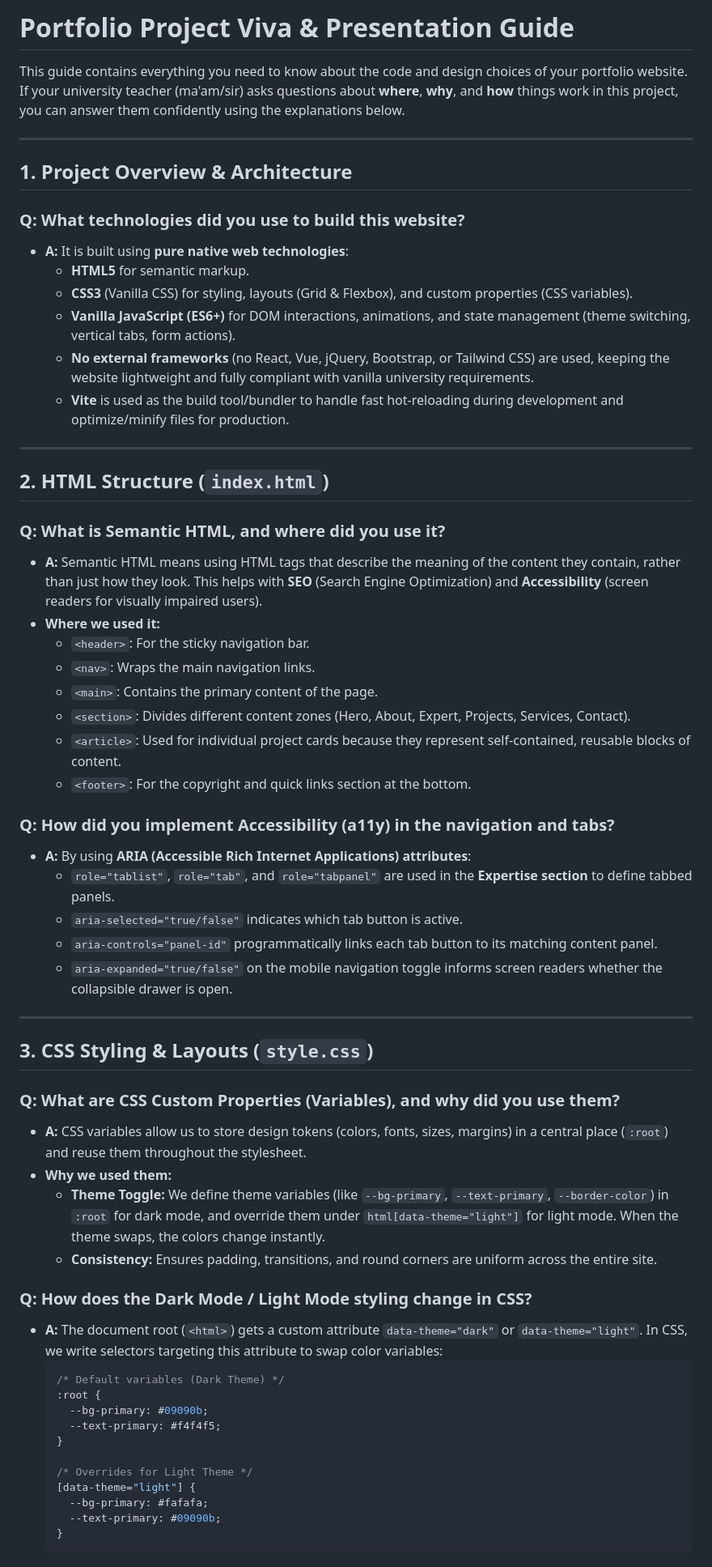
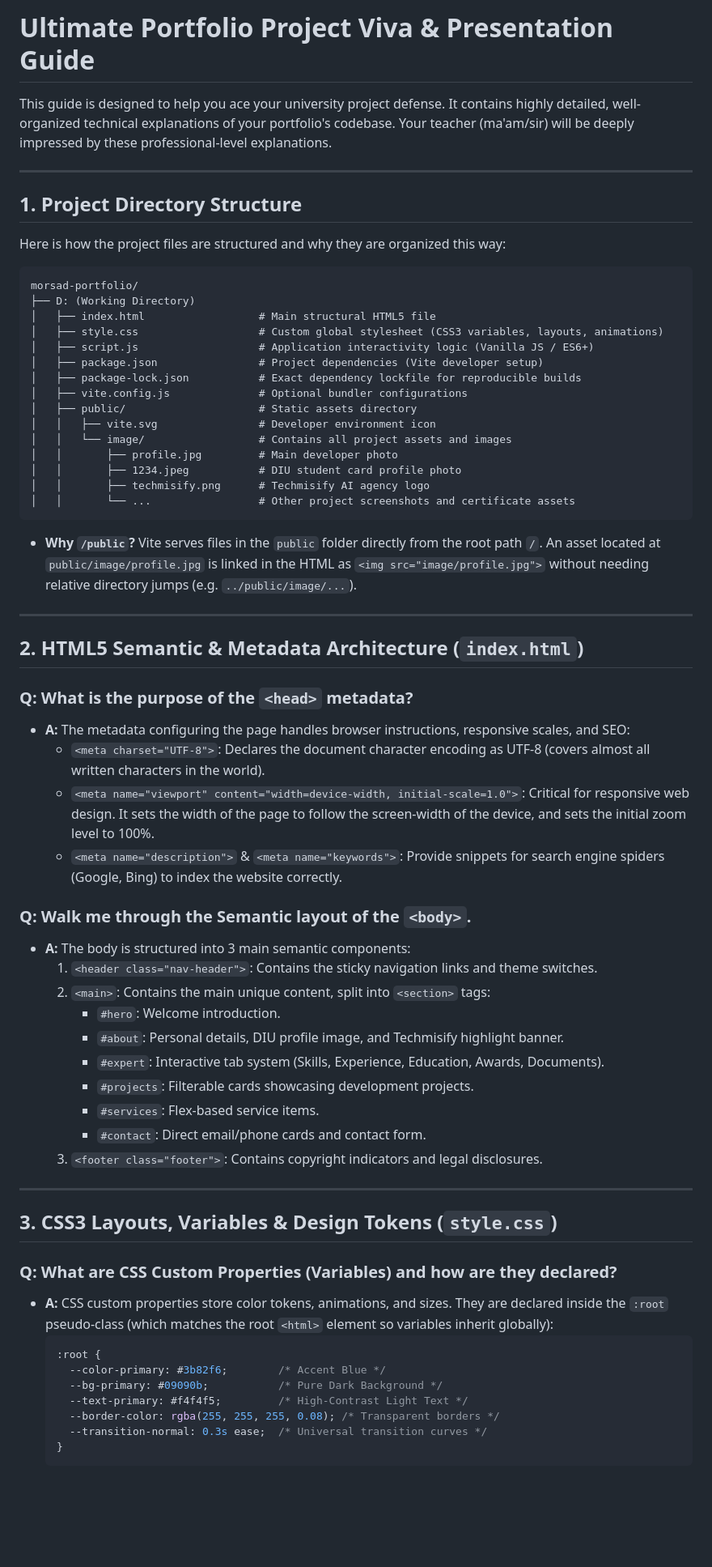
Before and after one commit to morsad01/Portfolio-website-for-University, a Markdown page: viva_guide.md, the part around one of its changes. Shown at 81% size. Drawn GitHub-style; blank space fills up the shorter version.

Commit message:
Update Viva guide with extreme details

````diff
--- a/viva_guide.md
+++ b/viva_guide.md
@@ -1,63 +1,67 @@
-# Portfolio Project Viva & Presentation Guide
+# Ultimate Portfolio Project Viva & Presentation Guide
 
-This guide contains everything you need to know about the code and design choices of your portfolio website. If your university teacher (ma'am/sir) asks questions about **where**, **why**, and **how** things work in this project, you can answer them confidently using the explanations below.
+This guide is designed to help you ace your university project defense. It contains highly detailed, well-organized technical explanations of your portfolio's codebase. Your teacher (ma'am/sir) will be deeply impressed by these professional-level explanations.
 
 ---
 
-## 1. Project Overview & Architecture
+## 1. Project Directory Structure
 
-### **Q: What technologies did you use to build this website?**
-- **A:** It is built using **pure native web technologies**:
-  - **HTML5** for semantic markup.
-  - **CSS3** (Vanilla CSS) for styling, layouts (Grid & Flexbox), and custom properties (CSS variables).
-  - **Vanilla JavaScript (ES6+)** for DOM interactions, animations, and state management (theme switching, vertical tabs, form actions).
-  - **No external frameworks** (no React, Vue, jQuery, Bootstrap, or Tailwind CSS) are used, keeping the website lightweight and fully compliant with vanilla university requirements.
-  - **Vite** is used as the build tool/bundler to handle fast hot-reloading during development and optimize/minify files for production.
+Here is how the project files are structured and why they are organized this way:
+
+```text
+morsad-portfolio/
+├── D: (Working Directory)
+│   ├── index.html                  # Main structural HTML5 file
+│   ├── style.css                   # Custom global stylesheet (CSS3 variables, layouts, animations)
+│   ├── script.js                   # Application interactivity logic (Vanilla JS / ES6+)
+│   ├── package.json                # Project dependencies (Vite developer setup)
+│   ├── package-lock.json           # Exact dependency lockfile for reproducible builds
+│   ├── vite.config.js              # Optional bundler configurations
+│   ├── public/                     # Static assets directory
+│   │   ├── vite.svg                # Developer environment icon
+│   │   └── image/                  # Contains all project assets and images
+│   │       ├── profile.jpg         # Main developer photo
+│   │       ├── 1234.jpeg           # DIU student card profile photo
+│   │       ├── techmisify.png      # Techmisify AI agency logo
+│   │       └── ...                 # Other project screenshots and certificate assets
+```
+- **Why `/public`?** Vite serves files in the `public` folder directly from the root path `/`. An asset located at `public/image/profile.jpg` is linked in the HTML as `<img src="image/profile.jpg">` without needing relative directory jumps (e.g. `../public/image/...`).
 
 ---
 
-## 2. HTML Structure (`index.html`)
+## 2. HTML5 Semantic & Metadata Architecture (`index.html`)
 
-### **Q: What is Semantic HTML, and where did you use it?**
-- **A:** Semantic HTML means using HTML tags that describe the meaning of the content they contain, rather than just how they look. This helps with **SEO** (Search Engine Optimization) and **Accessibility** (screen readers for visually impaired users).
-- **Where we used it:**
-  - `<header>`: For the sticky navigation bar.
-  - `<nav>`: Wraps the main navigation links.
-  - `<main>`: Contains the primary content of the page.
-  - `<section>`: Divides different content zones (Hero, About, Expert, Projects, Services, Contact).
-  - `<article>`: Used for individual project cards because they represent self-contained, reusable blocks of content.
-  - `<footer>`: For the copyright and quick links section at the bottom.
+### **Q: What is the purpose of the `<head>` metadata?**
+- **A:** The metadata configuring the page handles browser instructions, responsive scales, and SEO:
+  - `<meta charset="UTF-8">`: Declares the document character encoding as UTF-8 (covers almost all written characters in the world).
+  - `<meta name="viewport" content="width=device-width, initial-scale=1.0">`: Critical for responsive web design. It sets the width of the page to follow the screen-width of the device, and sets the initial zoom level to 100%.
+  - `<meta name="description">` & `<meta name="keywords">`: Provide snippets for search engine spiders (Google, Bing) to index the website correctly.
 
-### **Q: How did you implement Accessibility (a11y) in the navigation and tabs?**
-- **A:** By using **ARIA (Accessible Rich Internet Applications) attributes**:
-  - `role="tablist"`, `role="tab"`, and `role="tabpanel"` are used in the **Expertise section** to define tabbed panels.
-  - `aria-selected="true/false"` indicates which tab button is active.
-  - `aria-controls="panel-id"` programmatically links each tab button to its matching content panel.
-  - `aria-expanded="true/false"` on the mobile navigation toggle informs screen readers whether the collapsible drawer is open.
+### **Q: Walk me through the Semantic layout of the `<body>`.**
+- **A:** The body is structured into 3 main semantic components:
+  1. `<header class="nav-header">`: Contains the sticky navigation links and theme switches.
+  2. `<main>`: Contains the main unique content, split into `<section>` tags:
+     - `#hero`: Welcome introduction.
+     - `#about`: Personal details, DIU profile image, and Techmisify highlight banner.
+     - `#expert`: Interactive tab system (Skills, Experience, Education, Awards, Documents).
+     - `#projects`: Filterable cards showcasing development projects.
+     - `#services`: Flex-based service items.
+     - `#contact`: Direct email/phone cards and contact form.
+  3. `<footer class="footer">`: Contains copyright indicators and legal disclosures.
 
 ---
 
-## 3. CSS Styling & Layouts (`style.css`)
+## 3. CSS3 Layouts, Variables & Design Tokens (`style.css`)
 
-### **Q: What are CSS Custom Properties (Variables), and why did you use them?**
-- **A:** CSS variables allow us to store design tokens (colors, fonts, sizes, margins) in a central place (`:root`) and reuse them throughout the stylesheet.
-- **Why we used them:**
-  - **Theme Toggle:** We define theme variables (like `--bg-primary`, `--text-primary`, `--border-color`) in `:root` for dark mode, and override them under `html[data-theme="light"]` for light mode. When the theme swaps, the colors change instantly.
-  - **Consistency:** Ensures padding, transitions, and round corners are uniform across the entire site.
-
-### **Q: How does the Dark Mode / Light Mode styling change in CSS?**
-- **A:** The document root (`<html>`) gets a custom attribute `data-theme="dark"` or `data-theme="light"`. In CSS, we write selectors targeting this attribute to swap color variables:
+### **Q: What are CSS Custom Properties (Variables) and how are they declared?**
+- **A:** CSS custom properties store color tokens, animations, and sizes. They are declared inside the `:root` pseudo-class (which matches the root `<html>` element so variables inherit globally):
   ```css
-  /* Default variables (Dark Theme) */
   :root {
-    --bg-primary: #09090b;
-    --text-primary: #f4f4f5;
-  }
-
-  /* Overrides for Light Theme */
-  [data-theme="light"] {
-    --bg-primary: #fafafa;
-    --text-primary: #09090b;
+    --color-primary: #3b82f6;        /* Accent Blue */
+    --bg-primary: #09090b;           /* Pure Dark Background */
+    --text-primary: #f4f4f5;         /* High-Contrast Light Text */
+    --border-color: rgba(255, 255, 255, 0.08); /* Transparent borders */
+    --transition-normal: 0.3s ease;  /* Universal transition curves */
   }
   ```
 
````
Also changed, not shown: other parts of viva_guide.md (+93 -45 lines).
